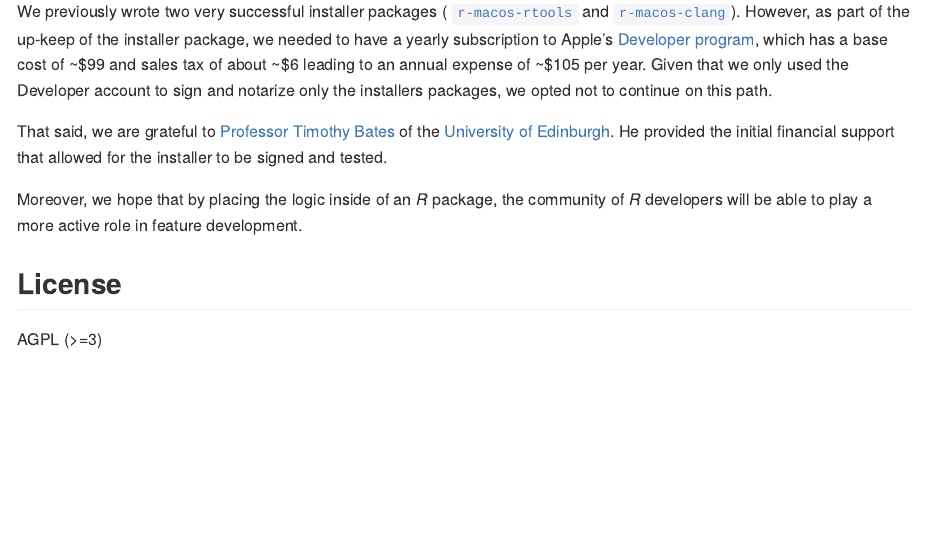
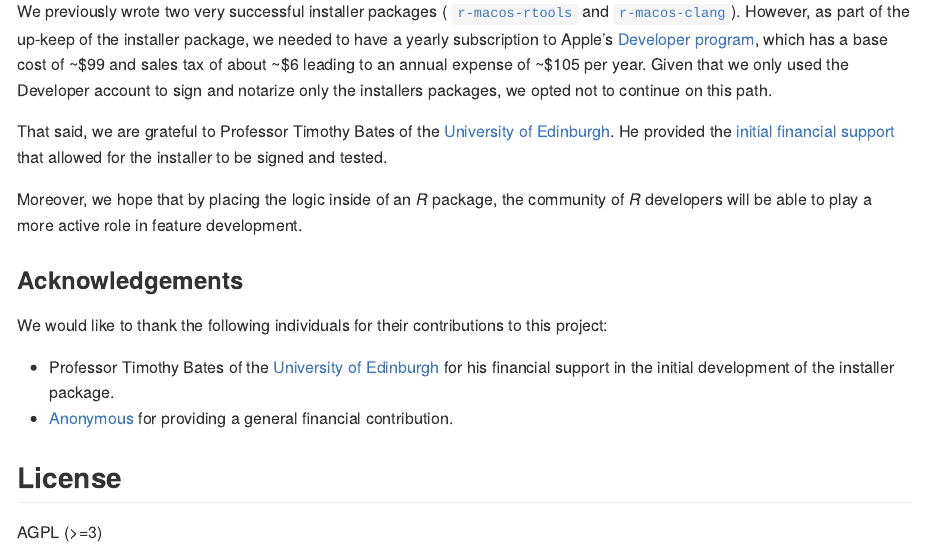
Before and after one commit to coatless-mac/macrtools, an R Markdown document (README.Rmd): the page in a window 1100 px wide, from 2370 px down. The pictures show the output file README.md that the author committed with the source, drawn offline in the style of GitHub; badge pictures from the web are left out.

Commit message:
Update ack

```diff
--- a/README.Rmd
+++ b/README.Rmd
@@ -144,15 +144,21 @@ account to sign and notarize only the installers packages, we opted not
 to continue on this path.
 
 That said, we are grateful to
-[Professor Timothy Bates](http://www.ed.ac.uk/profile/timothy-bates)
-of the [University of Edinburgh](http://www.ed.ac.uk/). He provided the
-initial financial support that allowed for the installer to be
+Professor Timothy Bates of the [University of Edinburgh](http://www.ed.ac.uk/). He provided the
+[initial financial support](https://github.com/coatless-mac/r-macos-clang/issues/5) that allowed for the installer to be
 signed and tested.
 
 Moreover, we hope that by placing the logic inside of an _R_ package, the
 community of _R_ developers will be able to play a more active role in
 feature development.
 
+### Acknowledgements
+
+We would like to thank the following individuals for their contributions to this project:
+
+- Professor Timothy Bates of the [University of Edinburgh](http://www.ed.ac.uk/) for his financial support in the initial development of the installer package.
+- [Anonymous](https://buymeacoffee.com/coatless/t/3983674) for providing a general financial contribution.
+
 ## License
 
 AGPL (>=3)
```
Also changed, not shown: README.md.
